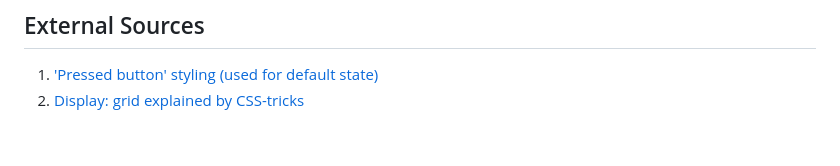
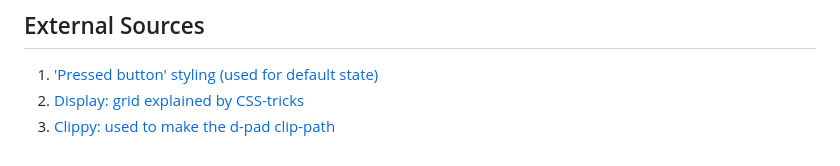
Before and after one commit to rosemulazada/CSSttR, a Markdown page: README.md, the part around the change. Rendered like a GitHub page.

Commit message:
README: updated sources

```diff
--- a/README.md
+++ b/README.md
@@ -113,3 +113,4 @@ TBA.
 
 1. ['Pressed button' styling (used for default state)](https://stackoverflow.com/questions/38377062/how-to-make-html-button-look-pressed-in-using-css)
 2. [Display: grid explained by CSS-tricks](https://css-tricks.com/snippets/css/complete-guide-grid/)
+3. [Clippy: used to make the d-pad clip-path](https://bennettfeely.com/clippy/)
```
